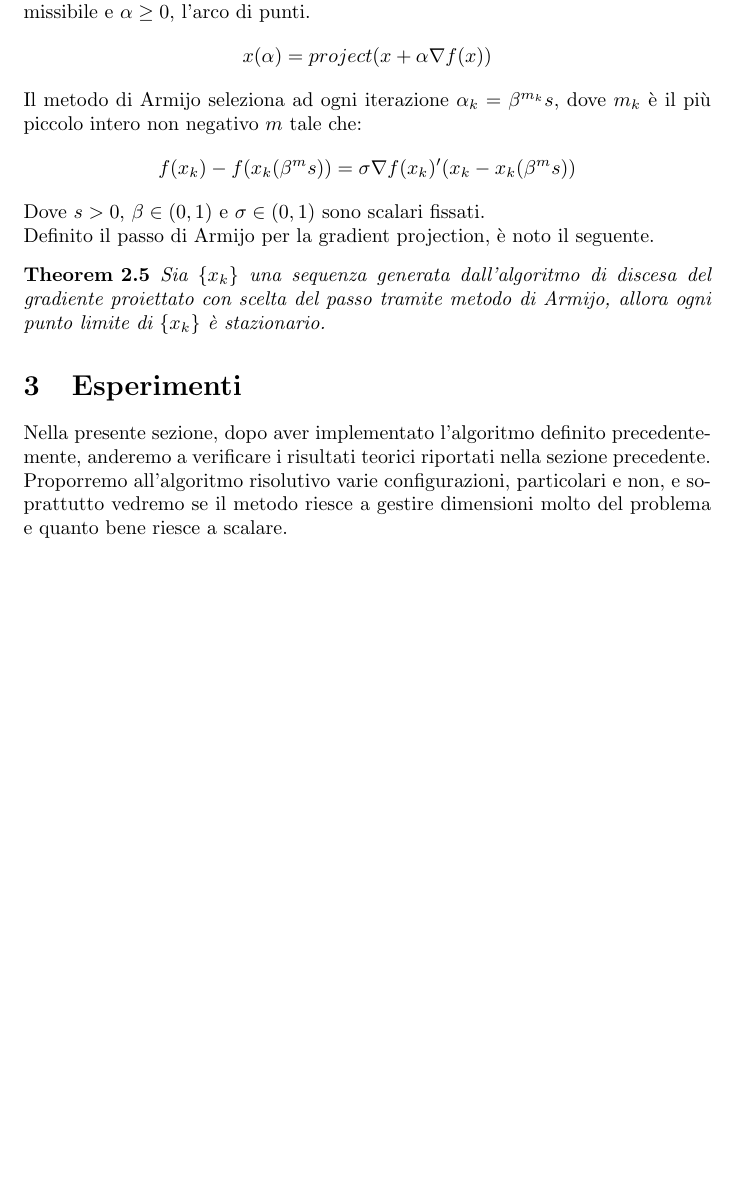
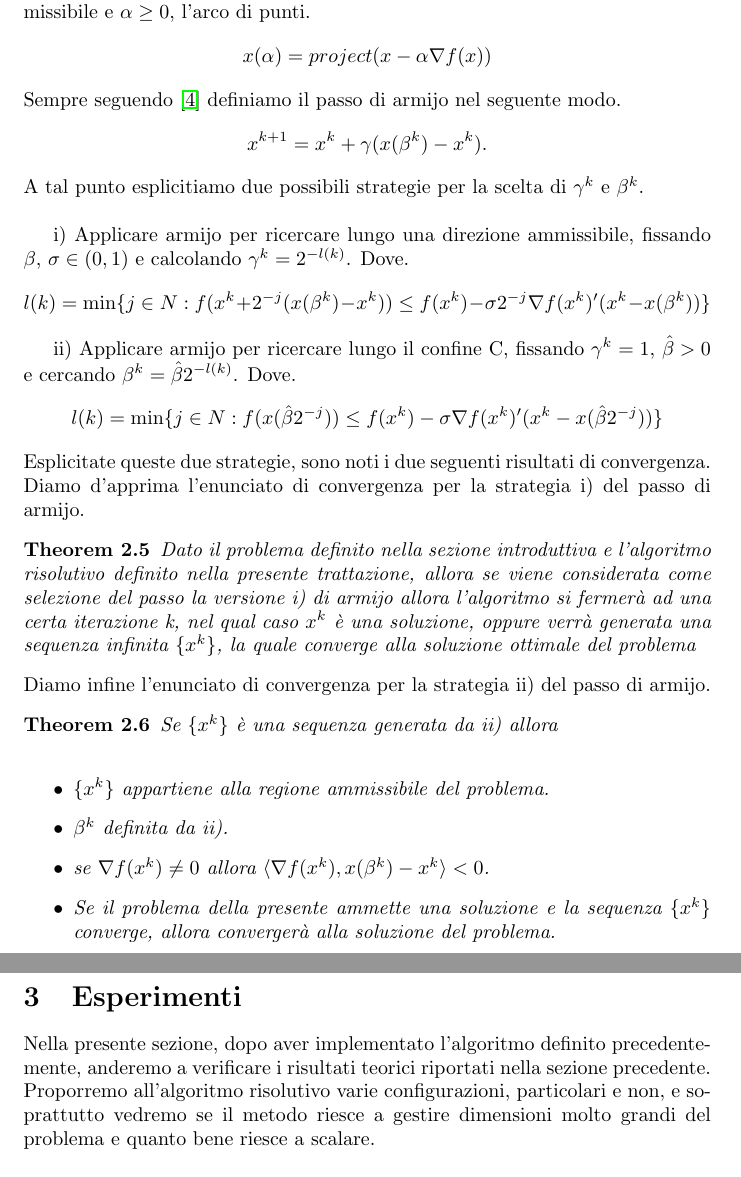
Before and after one commit to DiegoArcelli/CM_prj_21, a LaTeX document (report/main.tex): part of page 6 of 7 before the commit and two parts of pages 6 and 7 of 7 after it, the two joined at a grey line, cut so that both start at the same text, the shorter picture padded with empty space. Compiled offline with pdfLaTeX.

Commit message:
report: modified armijo following cites

```diff
--- a/report/main.tex
+++ b/report/main.tex
@@ -123,16 +123,33 @@ Data la sequenza di iterazioni $\{x_k\}$ generate dal metodo di proiezione del s
 \subsubsection{Armijo Step Size}
 Trattiamo un'altra scelta del passo inesatta, il metodo di Armijo, i risultati sulla convergenza che verranno esplicitati fanno riferimento a \cite{gafni1982convergence} nel quale si dimostra la convergenza del metodo di discesa di gradiente proiettato con tale scelta del passo.\\
 Con il fine di alleggerire la notazione definiamo, per ogni $x$ nella regione ammissibile e $\alpha \geq 0$, l'arco di punti.
-\[x(\alpha) = project(x + \alpha \nabla f(x))\]
-Il metodo di Armijo seleziona ad ogni iterazione $\alpha_k = \beta^{m_k}s$, dove $m_k$ è il più piccolo intero non negativo $m$ tale che:
-\[f(x_k) -f(x_k(\beta^ms)) = \sigma \nabla f(x_k)'(x_k - x_k(\beta^ms))\]
-Dove $s > 0$, $\beta \in (0,1)$ e $\sigma \in (0,1)$ sono scalari fissati.\\
-Definito il passo di Armijo per la gradient projection, è noto il seguente.
+\[x(\alpha) = project(x - \alpha \nabla f(x))\]
+Sempre seguendo \cite{gafni1982convergence} definiamo il passo di armijo nel seguente modo.
+\[x^{k+1} = x^k + \gamma (x(\beta^k) - x^k).\]
+A tal punto esplicitiamo due possibili strategie per la scelta di $\gamma^k$ e $\beta^k$.\\
+
+i) Applicare armijo per ricercare lungo una direzione ammissibile, fissando $\beta$, $\sigma \in (0,1)$ e calcolando $\gamma^k = 2^{-l(k)}$. Dove.
+\[l(k) = \min \{j \in N : f(x^k + 2^{-j}(x(\beta^k) - x^k)) \leq f(x^k) - \sigma 2^{-j} \nabla f(x^k)'(x^k - x(\beta^k)) \}\]
+
+ii) Applicare armijo per ricercare lungo il confine C, fissando $\gamma^k = 1$, ${\hat{\beta} > 0}$ e cercando $\beta^k =\hat{\beta}2^{-l(k)}$. Dove.
+\[l(k) = \min \{j \in N : f(x(\hat{\beta}2^{-j})) \leq f(x^k) - \sigma \nabla f(x^k)'(x^k - x(\hat{\beta}2^{-j})) \}\]
+Esplicitate queste due strategie, sono noti i due seguenti risultati di convergenza.\\
+Diamo d'apprima l'enunciato di convergenza per la strategia i) del passo di armijo.
 \begin{theorem}
-Sia $\{x_k\}$ una sequenza generata dall'algoritmo di discesa del gradiente proiettato con scelta del passo tramite metodo di Armijo, allora ogni punto limite di $\{x_k\}$ è stazionario.
+Dato il problema definito nella sezione introduttiva e l'algoritmo risolutivo definito nella presente trattazione, allora se viene considerata come selezione del passo la versione i) di armijo allora l'algoritmo si fermerà ad una certa iterazione k, nel qual caso $x^k$ è una soluzione, oppure verrà generata una sequenza infinita $\{x^k\}$, la quale converge alla soluzione ottimale del problema
+\end{theorem}
+Diamo infine l'enunciato di convergenza per la strategia ii) del passo di armijo.
+\begin{theorem}
+Se $\{x^k\}$ è una sequenza generata da ii) allora\\
+\begin{itemize}
+    \item $\{x^k\}$ appartiene alla regione ammissibile del problema.
+    \item $\beta^k$ definita da ii).
+    \item se $\nabla f(x^k) \neq 0$ allora $\langle \nabla f(x^k), x(\beta^k) - x^k \rangle < 0$.
+    \item Se il problema della presente ammette una soluzione e la sequenza $\{x^k\}$ converge, allora convergerà alla soluzione del problema.
+\end{itemize}
 \end{theorem}
 \section{Esperimenti}
-Nella presente sezione, dopo aver implementato l'algoritmo definito precedentemente, anderemo a verificare i risultati teorici riportati nella sezione precedente. Proporremo all'algoritmo risolutivo varie configurazioni, particolari e non, e soprattutto vedremo se il metodo riesce a gestire dimensioni molto del problema e quanto bene riesce a scalare.\\\\
+Nella presente sezione, dopo aver implementato l'algoritmo definito precedentemente, anderemo a verificare i risultati teorici riportati nella sezione precedente. Proporremo all'algoritmo risolutivo varie configurazioni, particolari e non, e soprattutto vedremo se il metodo riesce a gestire dimensioni molto grandi del problema e quanto bene riesce a scalare.\\\\
 bla bla bla
 \bibliographystyle{plain}
 \bibliography{bibliography.bib}
```
